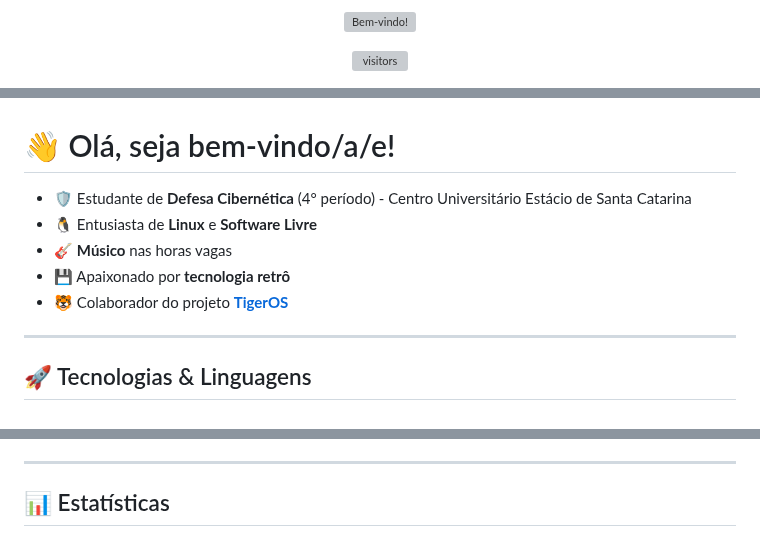
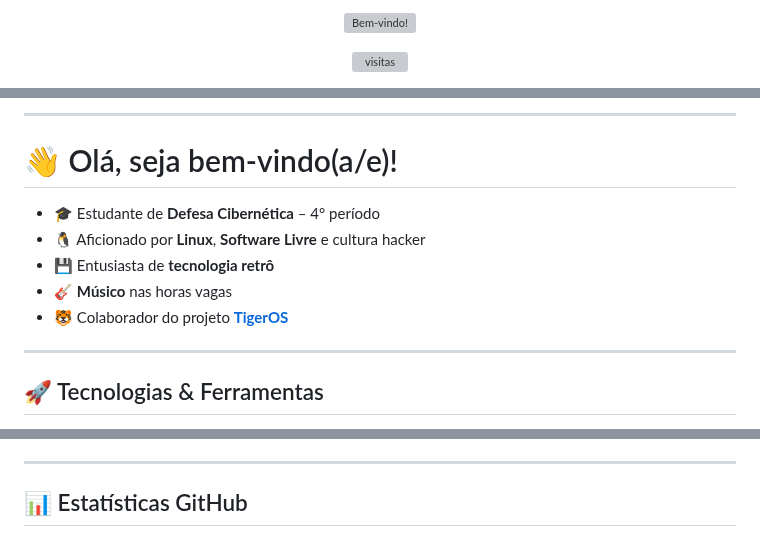
Before and after one commit to selrahcsan/selrahcsan, a Markdown page: README.md, 3 parts joined by grey strips. Drawn GitHub-style; grey boxes are pictures that could not be loaded.

```diff
--- a/README.md
+++ b/README.md
@@ -3,7 +3,7 @@
 </p>
 
 <p align="center">
-  <img src="https://komarev.com/ghpvc/?username=selrahcsan&style=flat-square&color=blue" alt="visitors"/>
+  <img src="https://komarev.com/ghpvc/?username=selrahcsan&style=flat-square&color=blue" alt="visitas"/>
 </p>
 
 <div align="center">
@@ -28,17 +18,17 @@
 </div>
 
-###
+---
 
-# 👋 Olá, seja bem-vindo/a/e!
+# 👋 Olá, seja bem-vindo(a/e)!
 
-- 🛡️ Estudante de **Defesa Cibernética** (4° período) - Centro Universitário Estácio de Santa Catarina
-- 🐧 Entusiasta de **Linux** e **Software Livre**
+- 🎓 Estudante de **Defesa Cibernética** – 4° período
+- 🐧 Aficionado por **Linux**, **Software Livre** e cultura hacker
+- 💾 Entusiasta de **tecnologia retrô**
 - 🎸 **Músico** nas horas vagas
-- 💾 Apaixonado por **tecnologia retrô**
 - 🐯 Colaborador do projeto [**TigerOS**](https://tigeros.com.br/)
 
 ---
 
-## 🚀 Tecnologias & Linguagens
+## 🚀 Tecnologias & Ferramentas
 
 <div align="center">
@@ -71,6 +64,6 @@
 
 ---
 
-## 📊 Estatísticas
+## 📊 Estatísticas GitHub
 
 <div align="center">
```
Also changed, not shown: other parts of README.md (+51 -54 lines).
